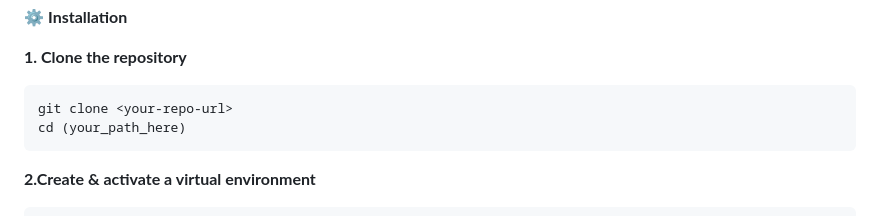
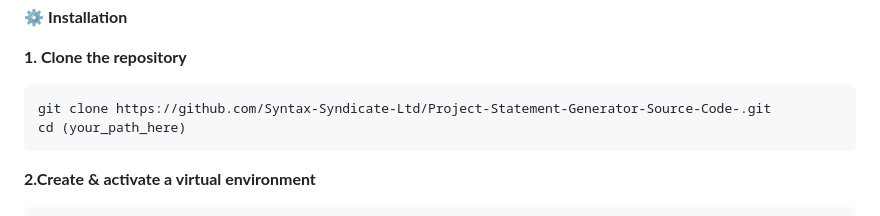
Before and after one commit to Syntax-Syndicate-Ltd/Project-Statement-Generator-Source-Code-, a Markdown page: README.md, the part around the change. Drawn GitHub-style.

````diff
--- a/README.md
+++ b/README.md
@@ -55,7 +55,7 @@ Includes authentication, project statement input, and formatted output.This proj
 **1. Clone the repository**
 
 ```
-git clone <your-repo-url>
+git clone https://github.com/Syntax-Syndicate-Ltd/Project-Statement-Generator-Source-Code-.git
 cd (your_path_here)
 ```
 
````
